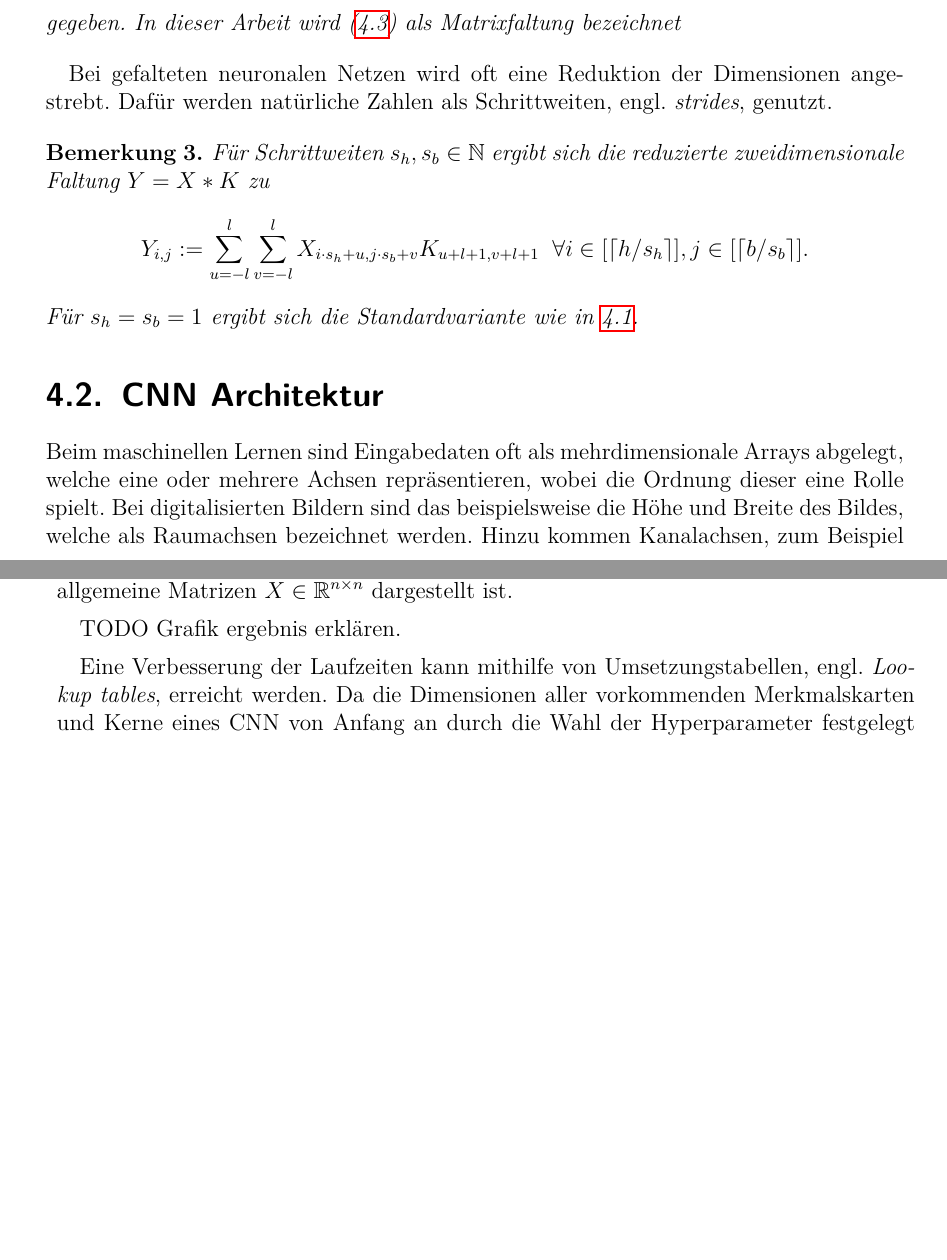
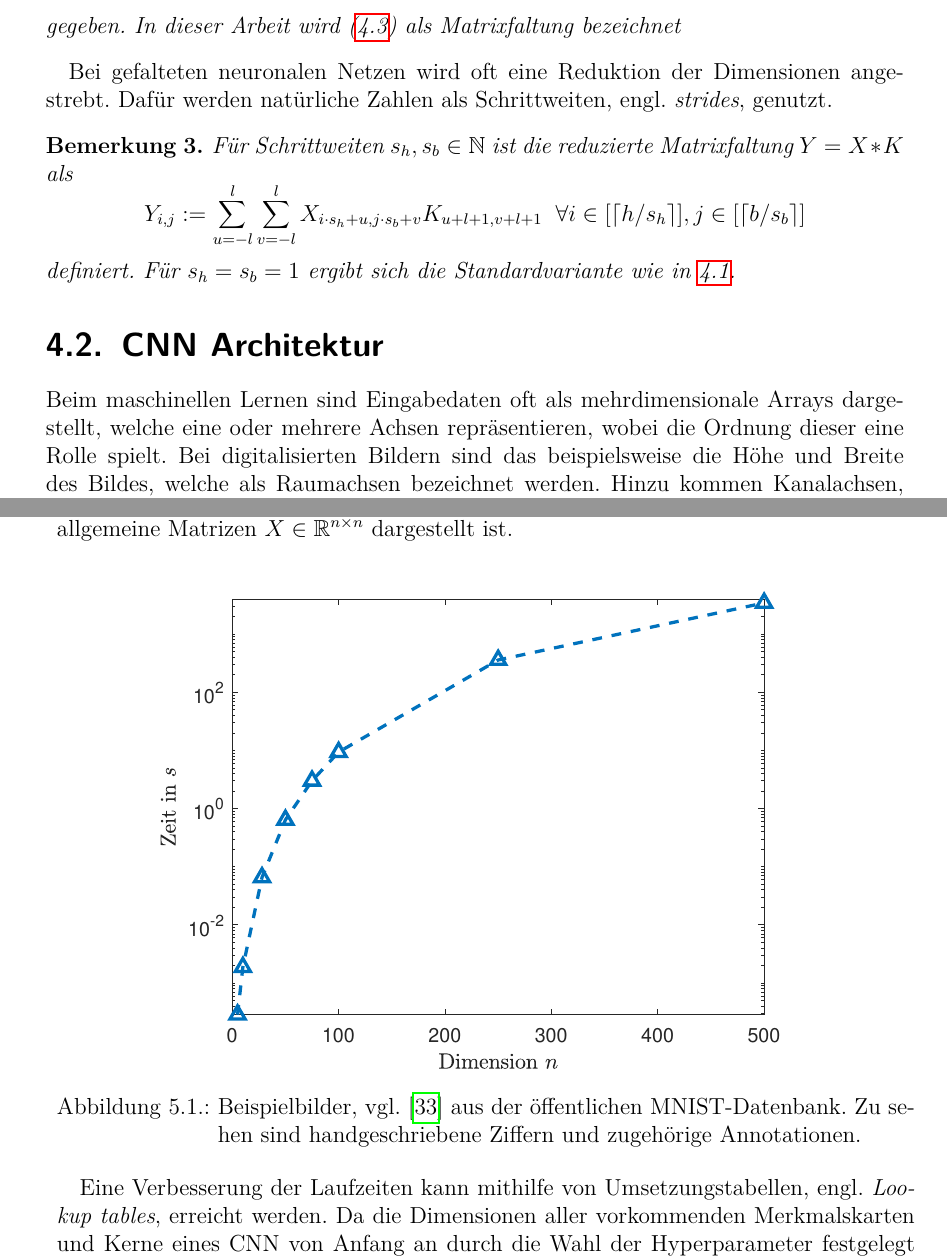
Before and after one commit to baldi181/CNN_in_SQL, a LaTeX thesis (Thesis_mit_Bsp_Biblatex/thesis_mit_Bsp.tex, which reads Thesis_mit_Bsp_Biblatex/chapters/kap_cnn.tex, Thesis_mit_Bsp_Biblatex/chapters/umsetzung_sql.tex): two parts of pages 46 and 63 of 88, joined at a grey line, cut so that both start at the same text, the shorter picture padded with empty space. Compiled offline with pdfLaTeX.

Commit message:
Add files via upload

```diff
--- a/Thesis_mit_Bsp_Biblatex/chapters/kap_cnn.tex
+++ b/Thesis_mit_Bsp_Biblatex/chapters/kap_cnn.tex
@@ -122,16 +122,17 @@ Im Hinblick auf die Klassifikation von digitalisierten Bildern, dargestellt als
 
 Bei gefalteten neuronalen Netzen wird oft eine Reduktion der Dimensionen angestrebt. Dafür werden natürliche Zahlen als Schrittweiten, engl. \textit{strides}, genutzt.
 \begin{bem}\label{bem_strides}
-    Für Schrittweiten $s_h, s_b \in \mathbb{N}$ ergibt sich die reduzierte zweidimensionale Faltung $Y=X \ast K$ zu
+    Für Schrittweiten $s_h, s_b \in \mathbb{N}$ ist die reduzierte Matrixfaltung $Y=X \ast K$ als
     \begin{equation*}
-        Y_{i,j}:=\sum_{u=-l}^{l} \sum_{v=-l}^{l} X_{i \cdot s_h +u,j \cdot s_b +v} K_{u+l+1, v+l+1}\; \; \forall i \in [\lceil h/s_h \rceil], j \in [\lceil b/s_b \rceil].
+        Y_{i,j}:=\sum_{u=-l}^{l} \sum_{v=-l}^{l} X_{i \cdot s_h +u,j \cdot s_b +v} K_{u+l+1, v+l+1}\; \; \forall i \in [\lceil h/s_h \rceil], j \in [\lceil b/s_b \rceil]
     \end{equation*}
+    definiert.
     Für $s_h=s_b=1$ ergibt sich die Standardvariante wie in \ref{eq:matrix_faltung}.
     \end{bem}
 
 \section{CNN Architektur}
 \label{abs:CNN_arch}
-Beim maschinellen Lernen sind Eingabedaten oft als mehrdimensionale Arrays abgelegt, welche eine oder mehrere Achsen repräsentieren, wobei die Ordnung dieser eine Rolle spielt. Bei digitalisierten Bildern sind das beispielsweise die Höhe und Breite des Bildes, welche als Raumachsen bezeichnet werden. Hinzu kommen Kanalachsen, zum Beispiel besitzen Grauwert-Bilder einen Farbkanal, während RGB-Farbbilder drei Kanäle der Farben Rot usw. besitzen. Dementsprechend werden Grauwert-Bilder wie in Definition \ref{def:image} nun als dreidimensionale Arrays $X \in [0,1]^{h \times b \times 1}$ dargestellt. Dies erlaubt die Definition der gefalteten Übertragungsfunktion, wie in Gruening\cite{gruening}
+Beim maschinellen Lernen sind Eingabedaten oft als mehrdimensionale Arrays dargestellt, welche eine oder mehrere Achsen repräsentieren, wobei die Ordnung dieser eine Rolle spielt. Bei digitalisierten Bildern sind das beispielsweise die Höhe und Breite des Bildes, welche als Raumachsen bezeichnet werden. Hinzu kommen Kanalachsen, zum Beispiel besitzen Grauwert-Bilder einen Farbkanal, während RGB-Farbbilder drei Kanäle der Farben Rot usw. besitzen. Dementsprechend werden Grauwert-Bilder wie in Definition \ref{def:image} nun als dreidimensionale Arrays $X \in [0,1]^{h \times b \times 1}$ dargestellt. Dies erlaubt die Definition der gefalteten Übertragungsfunktion, wie in Gruening \cite{gruening}
 
 \begin{defi}[Gefaltete Übertragungsfunktion]
     \label{eq:convlogit}
--- a/Thesis_mit_Bsp_Biblatex/chapters/umsetzung_sql.tex
+++ b/Thesis_mit_Bsp_Biblatex/chapters/umsetzung_sql.tex
@@ -61,7 +61,12 @@ Zur Umsetzung der Faltungsoperation sind also zunächst die Nachbarschaften für
 
 In der Anfrage (Zeile 4-14) werden die Nachbarschaften aller Pixel in der temporären Relation $\mathbf{kreuz}$ berechnet. Dabei wird die \textbf{BETWEEN}-Funktion zur kompakten Darstellung der Konstantenselektion bezüglich $l=\lfloor k/2 \rfloor$ genutzt. In den Zeilen 15-17 werden dann die Nachbarschaften über die entsprechenden Indizies der Filtermatrix verbunden und schließlich die \textbf{SUM}-Funktion genutzt, um das Faltungsergebnis zu berechnen. Dieser naive Ansatz nutzt keine lineare Algebra in Form von Matrixvektor- oder Matrixmatrixmultiplikation und ist hinsichtlich des Problems \ref{prob:conv_in_sql} schon für verhältnismäßig kleine Grauwertbilder ineffizient. Zu Erkennen ist dies in der Abbildung \ref{abb:laufzeit_naive}, bei der die Laufzeiten der SQL-Anfrage \ref{sql:naive} in Abhängigkeit von der Dimension $n$ für allgemeine Matrizen $X \in \RR^{n \times n}$ dargestellt ist.
 
-TODO Grafik ergebnis erklären.
+\begin{figure}[h]
+    \includegraphics[width=0.8\textwidth]{pics/chapters/kap5/data_plot_naive_verb.eps}
+    \centering
+    \caption{Beispielbilder, vgl. \cite{DBLP:journals/pieee/LeCunBBH98} aus der öffentlichen MNIST-Datenbank. Zu sehen sind handgeschriebene Ziffern und zugehörige Annotationen.}
+    \label{mnistpicc}
+\end{figure}
 
 Eine Verbesserung der Laufzeiten kann mithilfe von Umsetzungstabellen, engl. \textit{Lookup tables}, erreicht werden. Da die Dimensionen aller vorkommenden Merkmalskarten und Kerne eines CNN von Anfang an durch die Wahl der Hyperparameter festgelegt werden, müssen die Nachbarschaften für die Faltung und das Pooling nur einmalig berechnet werden. Dies kann zudem vor der eigentlichen Vorwärtsrechnung durchgeführt werden. So wird zwar der Speicheraufwand erhöht, aber der Zeitaufwand hinsichtlich der Faltungs- und Poolingoperation deutlich vermindert. Dazu werden pro Faltungs- und Poolingschicht jeweils eine Umsetzungstabelle \textbf{U} in der Form
 \begin{align*}
```
Also changed, not shown: Thesis_mit_Bsp_Biblatex/chapters/grundlagen.tex (+1 -1 lines), Thesis_mit_Bsp_Biblatex/chapters/neuralnetworks.tex (+11 -12 lines), Thesis_mit_Bsp_Biblatex/pics/chapters/kap5/data_plot_naive_verb.eps (added), Thesis_mit_Bsp_Biblatex/thesis_mit_Bsp.pdf, Thesis_mit_Bsp_Biblatex/chapters/umsetzung_sql.tex (2 more changed lines), 12 other files.
